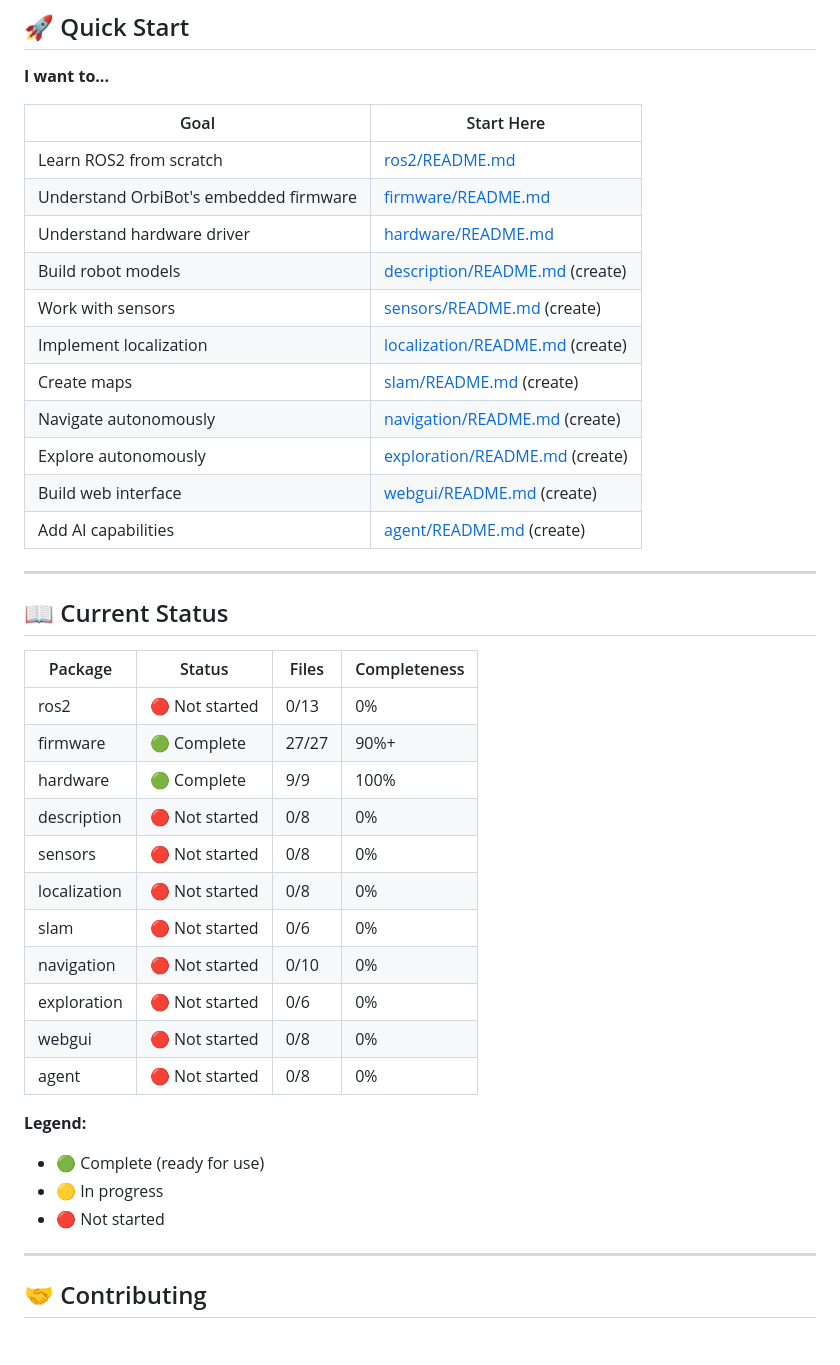
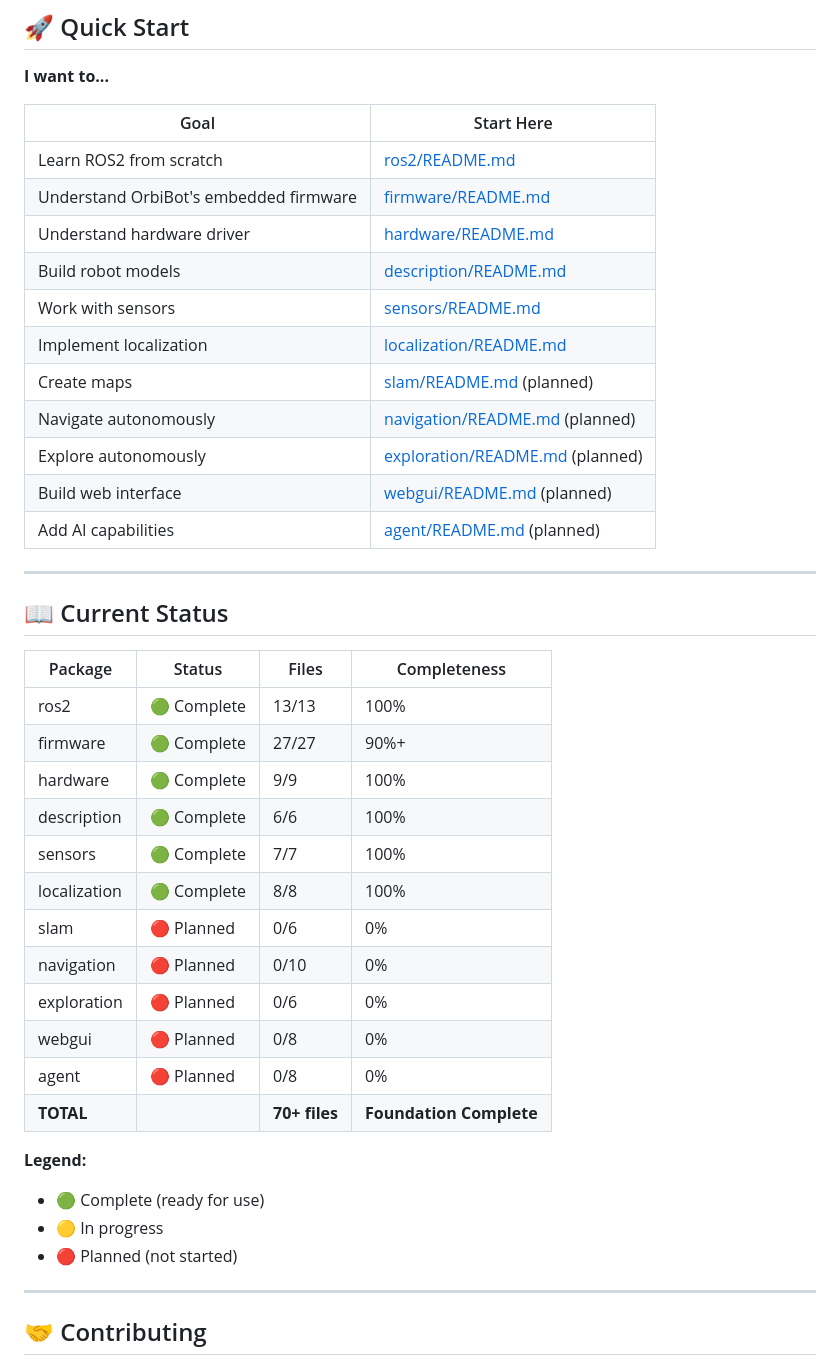
Before and after one commit to jewel-nath/orbibot-v1, a Markdown page: Study/README.md, the part around one of its changes. Drawn GitHub-style; blank space fills up the shorter version.

```diff
--- a/Study/README.md
+++ b/Study/README.md
@@ -333,14 +343,14 @@ Each `README.md` in package folders indicates the target level.
 | Learn ROS2 from scratch | [ros2/README.md](ros2/) |
 | Understand OrbiBot's embedded firmware | [firmware/README.md](firmware/) |
 | Understand hardware driver | [hardware/README.md](hardware/) |
-| Build robot models | [description/README.md](description/) (create) |
-| Work with sensors | [sensors/README.md](sensors/) (create) |
-| Implement localization | [localization/README.md](localization/) (create) |
-| Create maps | [slam/README.md](slam/) (create) |
-| Navigate autonomously | [navigation/README.md](navigation/) (create) |
-| Explore autonomously | [exploration/README.md](exploration/) (create) |
-| Build web interface | [webgui/README.md](webgui/) (create) |
-| Add AI capabilities | [agent/README.md](agent/) (create) |
+| Build robot models | [description/README.md](description/) |
+| Work with sensors | [sensors/README.md](sensors/) |
+| Implement localization | [localization/README.md](localization/) |
+| Create maps | [slam/README.md](slam/) (planned) |
+| Navigate autonomously | [navigation/README.md](navigation/) (planned) |
+| Explore autonomously | [exploration/README.md](exploration/) (planned) |
+| Build web interface | [webgui/README.md](webgui/) (planned) |
+| Add AI capabilities | [agent/README.md](agent/) (planned) |
 
 ---
 
@@ -348,22 +358,23 @@ Each `README.md` in package folders indicates the target level.
 
 | Package | Status | Files | Completeness |
 |---------|--------|-------|--------------|
-| ros2 | 🔴 Not started | 0/13 | 0% |
+| ros2 | 🟢 Complete | 13/13 | 100% |
 | firmware | 🟢 Complete | 27/27 | 90%+ |
 | hardware | 🟢 Complete | 9/9 | 100% |
-| description | 🔴 Not started | 0/8 | 0% |
-| sensors | 🔴 Not started | 0/8 | 0% |
-| localization | 🔴 Not started | 0/8 | 0% |
-| slam | 🔴 Not started | 0/6 | 0% |
-| navigation | 🔴 Not started | 0/10 | 0% |
-| exploration | 🔴 Not started | 0/6 | 0% |
-| webgui | 🔴 Not started | 0/8 | 0% |
-| agent | 🔴 Not started | 0/8 | 0% |
+| description | 🟢 Complete | 6/6 | 100% |
+| sensors | 🟢 Complete | 7/7 | 100% |
+| localization | 🟢 Complete | 8/8 | 100% |
+| slam | 🔴 Planned | 0/6 | 0% |
+| navigation | 🔴 Planned | 0/10 | 0% |
+| exploration | 🔴 Planned | 0/6 | 0% |
+| webgui | 🔴 Planned | 0/8 | 0% |
+| agent | 🔴 Planned | 0/8 | 0% |
+| **TOTAL** | | **70+ files** | **Foundation Complete** |
 
 **Legend:**
 - 🟢 Complete (ready for use)
 - 🟡 In progress
-- 🔴 Not started
+- 🔴 Planned (not started)
 
 ---
 
```
Also changed, not shown: other parts of Study/README.md (+34 -24 lines).
